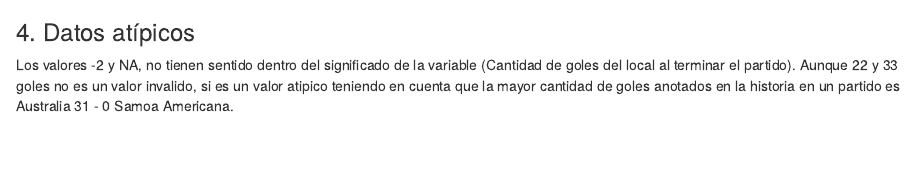
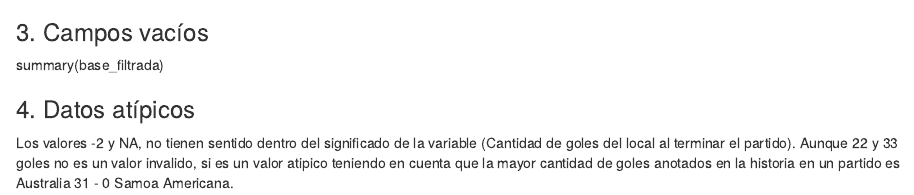
Before and after one commit to jdl997/proyecto_AED2022, an R Markdown document (Proyecto AED Jose-Juan.Rmd): the page in a window 1100 px wide, from 6510 px down. Rendered offline with R 4.5, knitr and Pandoc, with nearby package versions; drawn as R Markdown's standard HTML page in place of the format the file asks for; some code elsewhere in the file could not run offline.

````diff
--- a/Proyecto AED Jose-Juan.Rmd
+++ b/Proyecto AED Jose-Juan.Rmd
@@ -332,6 +332,8 @@
 base_filtrada[duplicated(base_filtrada),]
 base_filtrada= base_filtrada[!duplicated(base_filtrada), ]
 ```
+### 3. Campos vacíos
+summary(base_filtrada)
 
 
 ### 4. Datos atípicos
````
Also changed, not shown: Proyecto-AED-Jose-Juan.html.
